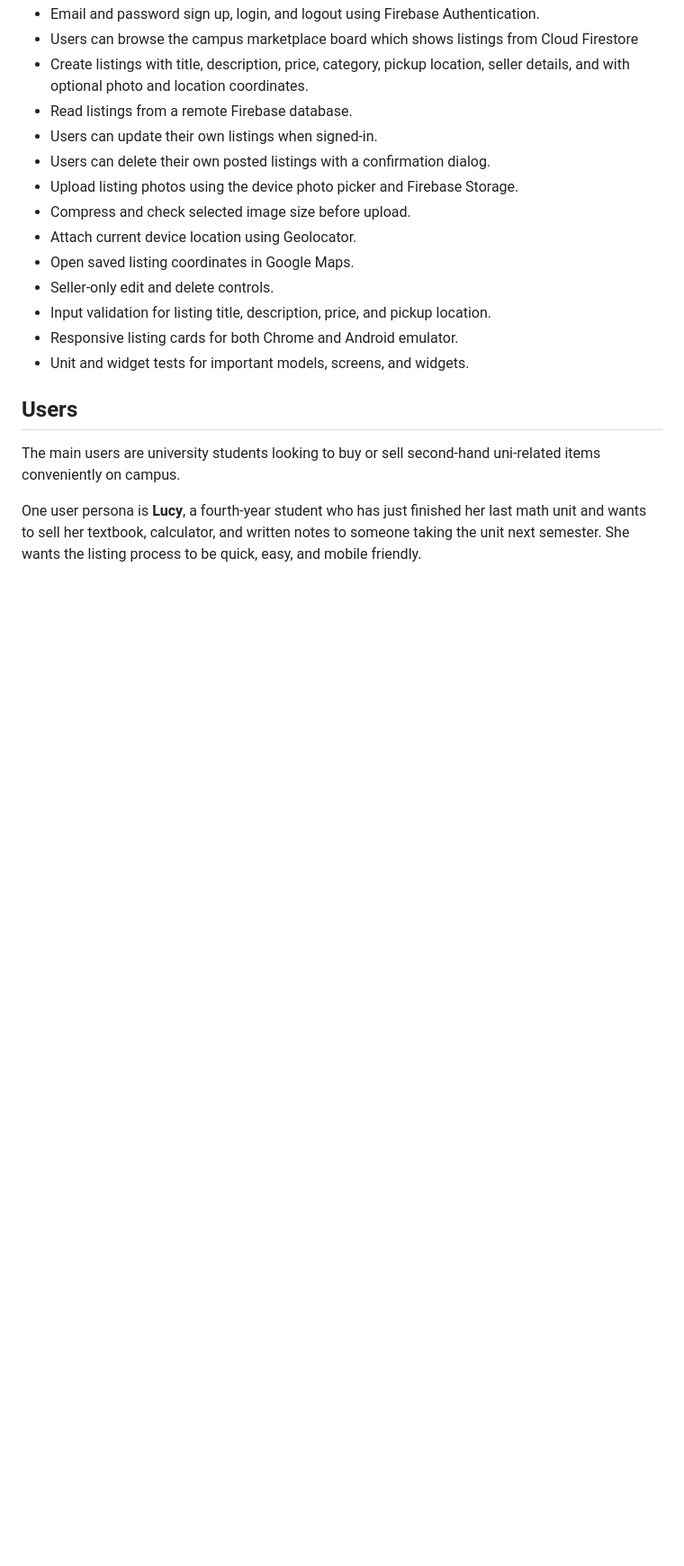
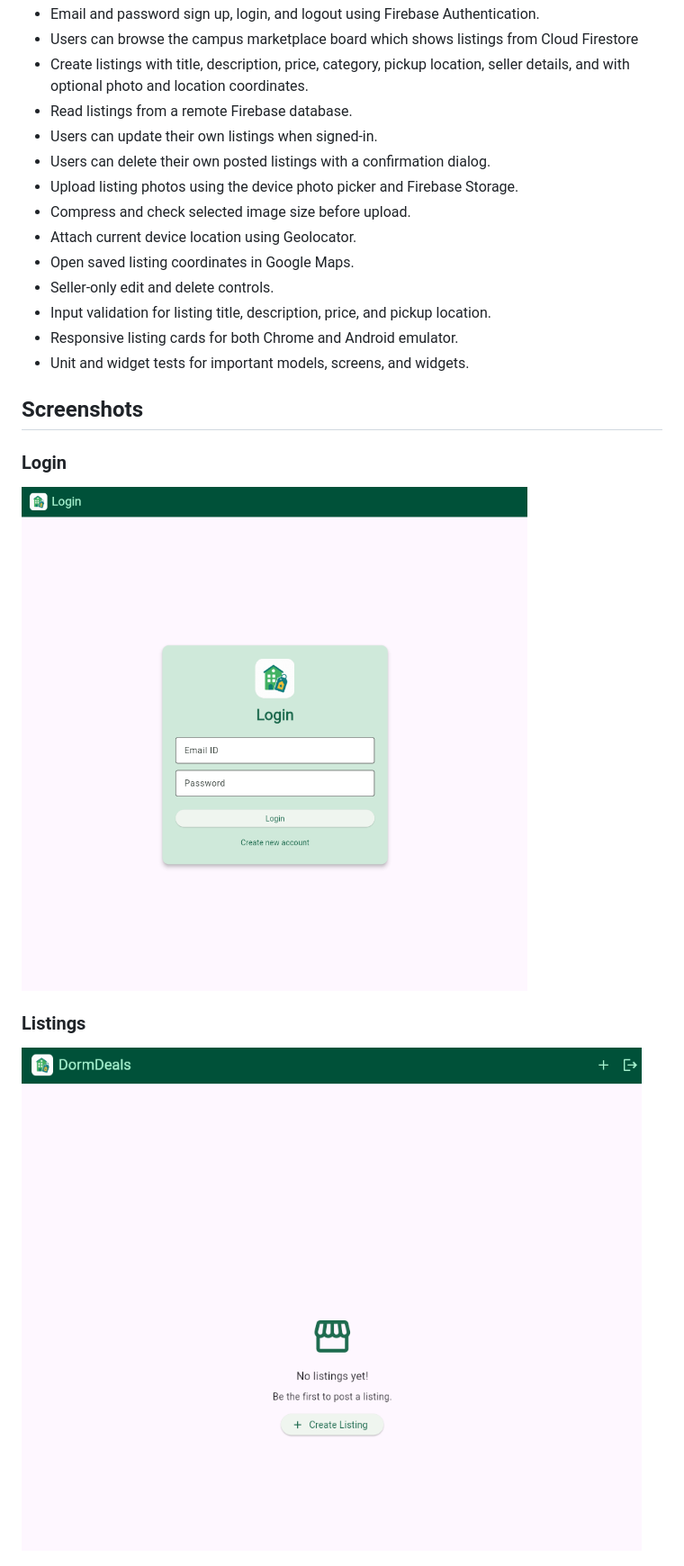
Before and after one commit to TanvirS-07/DormDeals---Campus-Marketplace-App, a Markdown page: README.md, the part around one of its changes. Shown at 90% size. Rendered like a GitHub page; blank space fills up the shorter version.

Commit message:
Update README with screenshots
Added screenshots to README.

```diff
--- a/README.md
+++ b/README.md
@@ -24,9 +24,11 @@ The app is designed as a MVP for a Mobile Application project. It shows how to a
 - Responsive listing cards for both Chrome and Android emulator.
 - Unit and widget tests for important models, screens, and widgets.
 
-## Users
+## Screenshots
 
-The main users are university students looking to buy or sell second-hand uni-related items conveniently on campus.
+### Login
+![Login Screenshot](./dorm_deals/assets/images/login.PNG)
 
-One user persona is **Lucy**, a fourth-year student who has just finished her last math unit and wants to sell her textbook, calculator, and written notes to someone taking the unit next semester. She wants the listing process to be quick, easy, and mobile friendly.
+### Listings
+![Listings Screenshot](./dorm_deals/assets/images/Listings.PNG)
 
```
Also changed, not shown: other parts of README.md (+2 -3 lines).
